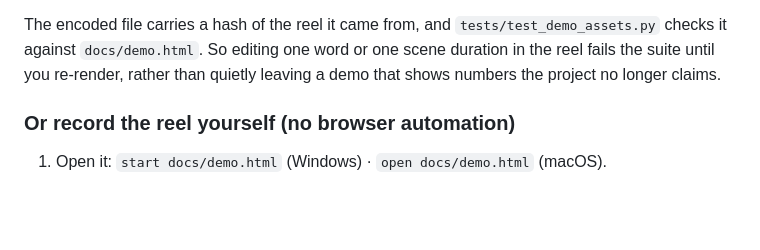
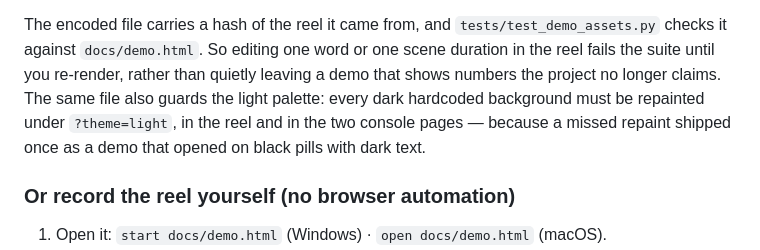
Before and after one commit to Aabyyss/AI-Market-Intelligence-Product-Strategy-Agent, a Markdown page: docs/DEMO.md, the part around the change. Rendered like a GitHub page; blank space fills up the shorter version.

Commit message:
demo doc explains the palette guard next to the stamp check
The staleness paragraph already explains why editing the reel breaks
the suite; the neighboring failure mode - a dark-only background
leaking into the light theme, which shipped once as unreadable black
pills - now has its guarded status on the same page instead of only
in the test file.

🤖 Generated with Codebuff
Co-Authored-By: Codebuff <noreply@codebuff.com>

```diff
--- a/docs/DEMO.md
+++ b/docs/DEMO.md
@@ -39,7 +39,10 @@ The encoded file carries a hash of the reel it came from, and
 `tests/test_demo_assets.py` checks it against `docs/demo.html`. So editing one
 word or one scene duration in the reel fails the suite until you re-render,
 rather than quietly leaving a demo that shows numbers the project no longer
-claims.
+claims. The same file also guards the light palette: every dark hardcoded
+background must be repainted under `?theme=light`, in the reel and in the
+two console pages — because a missed repaint shipped once as a demo that
+opened on black pills with dark text.
 
 ### Or record the reel yourself (no browser automation)
 
```
